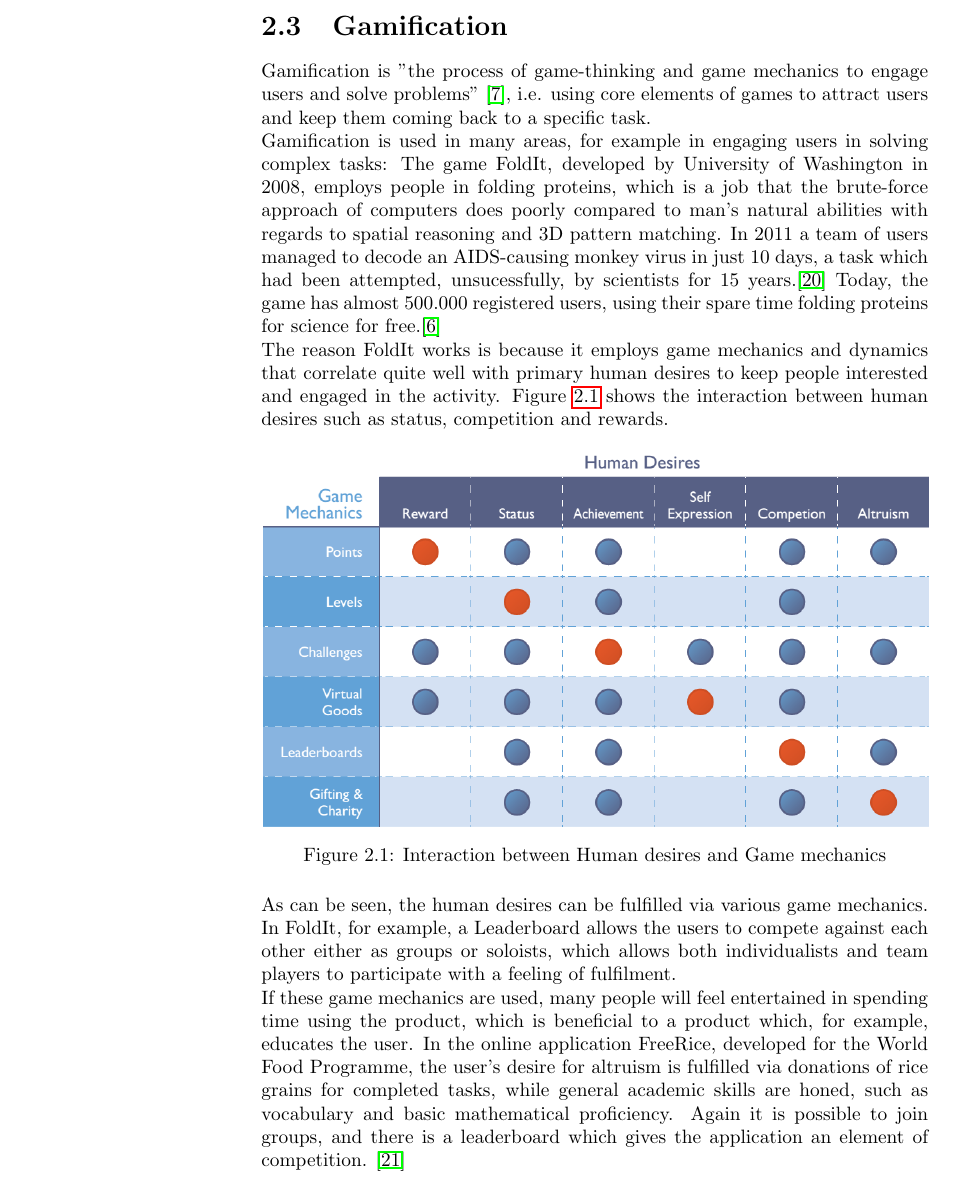
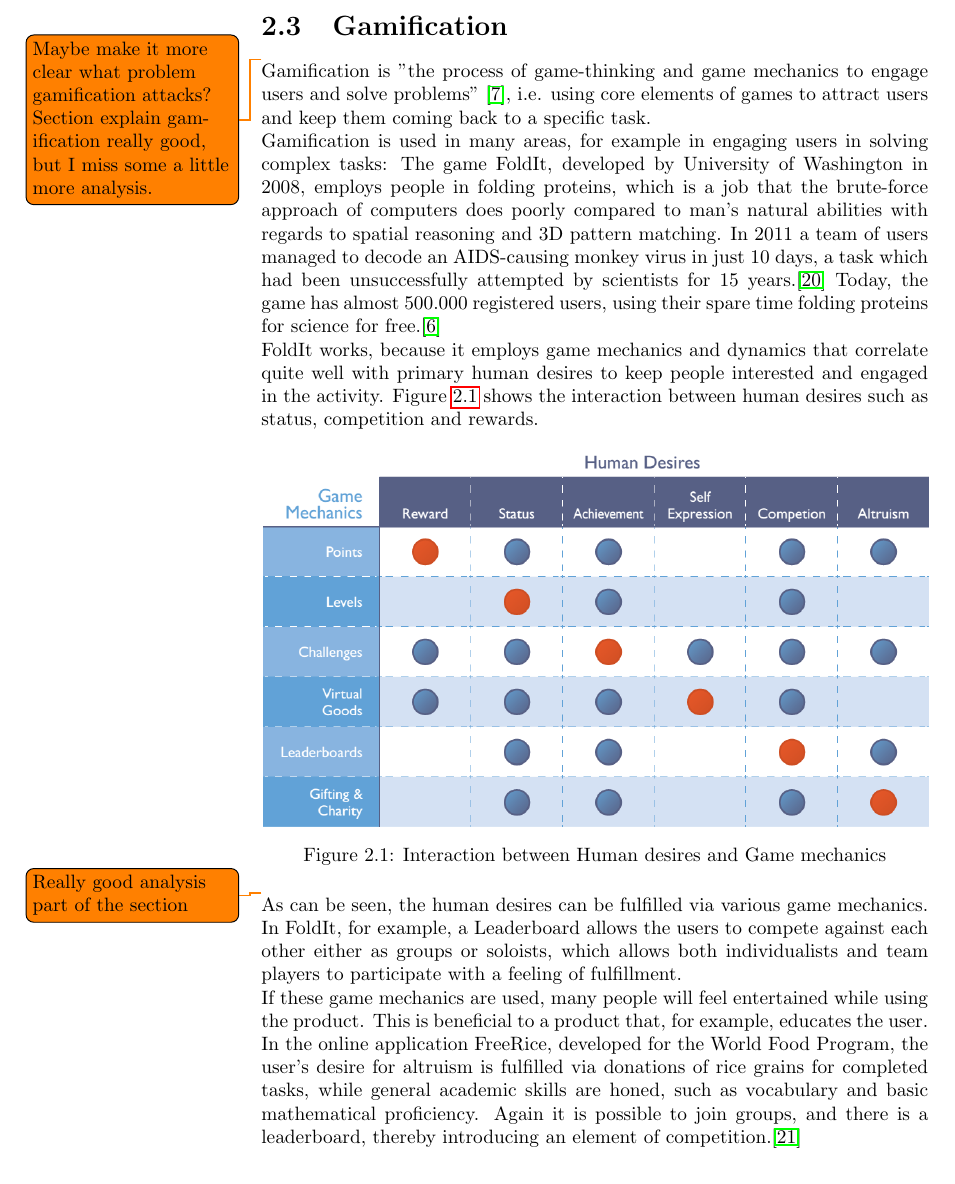
Before and after one commit to Ezphares/sw705e13, a LaTeX thesis (report/master.tex, which reads report/tex/analysis/gamification.tex): part of page 16 of 30, cut so that both start at the same text. Compiled offline with pdfLaTeX.

Commit message:
Corrected gamification
Corrected some small smelling errors and added some comments. I am not
sure if the section include enough analysis or if the purpose of the
section is analysis or description of gamification. Some analysis about
techneques to improve game experience is included, which is good and the
section does include some analysis, which is also good.

```diff
--- a/report/tex/analysis/gamification.tex
+++ b/report/tex/analysis/gamification.tex
@@ -1,9 +1,9 @@
 \section{Gamification}\label{sec:gamification}
-Gamification is "the process of game-thinking and game mechanics to engage users and solve problems" \cite{Zichermann2011}, i.e. using core elements of games to attract users and keep them coming back to a specific task.
+\todo{Maybe make it more clear what problem gamification attacks? Section explain gamification really good, but I miss some a little more analysis.}Gamification is "the process of game-thinking and game mechanics to engage users and solve problems" \cite{Zichermann2011}, i.e. using core elements of games to attract users and keep them coming back to a specific task.
 
-Gamification is used in many areas, for example in engaging users in solving complex tasks: The game FoldIt, developed by University of Washington in 2008, employs people in folding proteins, which is a job that the brute-force approach of computers does poorly compared to man's natural abilities with regards to spatial reasoning and 3D pattern matching. In 2011 a team of users managed to decode an AIDS-causing monkey virus in just 10 days, a task which had been attempted, unsucessfully, by scientists for 15 years.\cite{Huff2011} Today, the game has almost 500.000 registered users, using their spare time folding proteins for science for free.\cite{FoldIt2013}
+Gamification is used in many areas, for example in engaging users in solving complex tasks: The game FoldIt, developed by University of Washington in 2008, employs people in folding proteins, which is a job that the brute-force approach of computers does poorly compared to man's natural abilities with regards to spatial reasoning and 3D pattern matching. In 2011 a team of users managed to decode an AIDS-causing monkey virus in just 10 days, a task which had been unsuccessfully attempted by scientists for 15 years.\cite{Huff2011} Today, the game has almost 500.000 registered users, using their spare time folding proteins for science for free.\cite{FoldIt2013}
 
-The reason FoldIt works is because it employs game mechanics and dynamics that correlate quite well with primary human desires to keep people interested and engaged in the activity.
+FoldIt works, because it employs game mechanics and dynamics that correlate quite well with primary human desires to keep people interested and engaged in the activity.
 Figure \ref{fig:bunchball} shows the interaction between human desires such as status, competition and rewards.
 
 \begin{figure}[hptb]
@@ -13,7 +13,7 @@ Figure \ref{fig:bunchball} shows the interaction between human desires such as s
   \label{fig:bunchball}
 \end{figure}
 
-As can be seen, the human desires can be fulfilled via various game mechanics. In FoldIt, for example, a Leaderboard allows the users to compete against each other either as groups or soloists, which allows both individualists and team players to participate with a feeling of fulfilment.
+\todo{Really good analysis part of the section}As can be seen, the human desires can be fulfilled via various game mechanics. In FoldIt, for example, a Leaderboard allows the users to compete against each other either as groups or soloists, which allows both individualists and team players to participate with a feeling of fulfillment.
 
-If these game mechanics are used, many people will feel entertained in spending time using the product, which is beneficial to a product which, for example, educates the user. In the online application FreeRice, developed for the World Food Programme, the user's desire for altruism is fulfilled via donations of rice grains for completed tasks, while general academic skills are honed, such as vocabulary and basic mathematical proficiency. Again it is possible to join groups, and there is a leaderboard which gives the application an element of competition. \cite{freerice}
+If these game mechanics are used, many people will feel entertained while using the product. This is beneficial to a product that, for example, educates the user. In the online application FreeRice, developed for the World Food Program, the user's desire for altruism is fulfilled via donations of rice grains for completed tasks, while general academic skills are honed, such as vocabulary and basic mathematical proficiency. Again it is possible to join groups, and there is a leaderboard, thereby introducing an element of competition.\cite{freerice}
 
```
Also changed, not shown: report/tex/analysis/gamification.tex (2 more changed lines).
